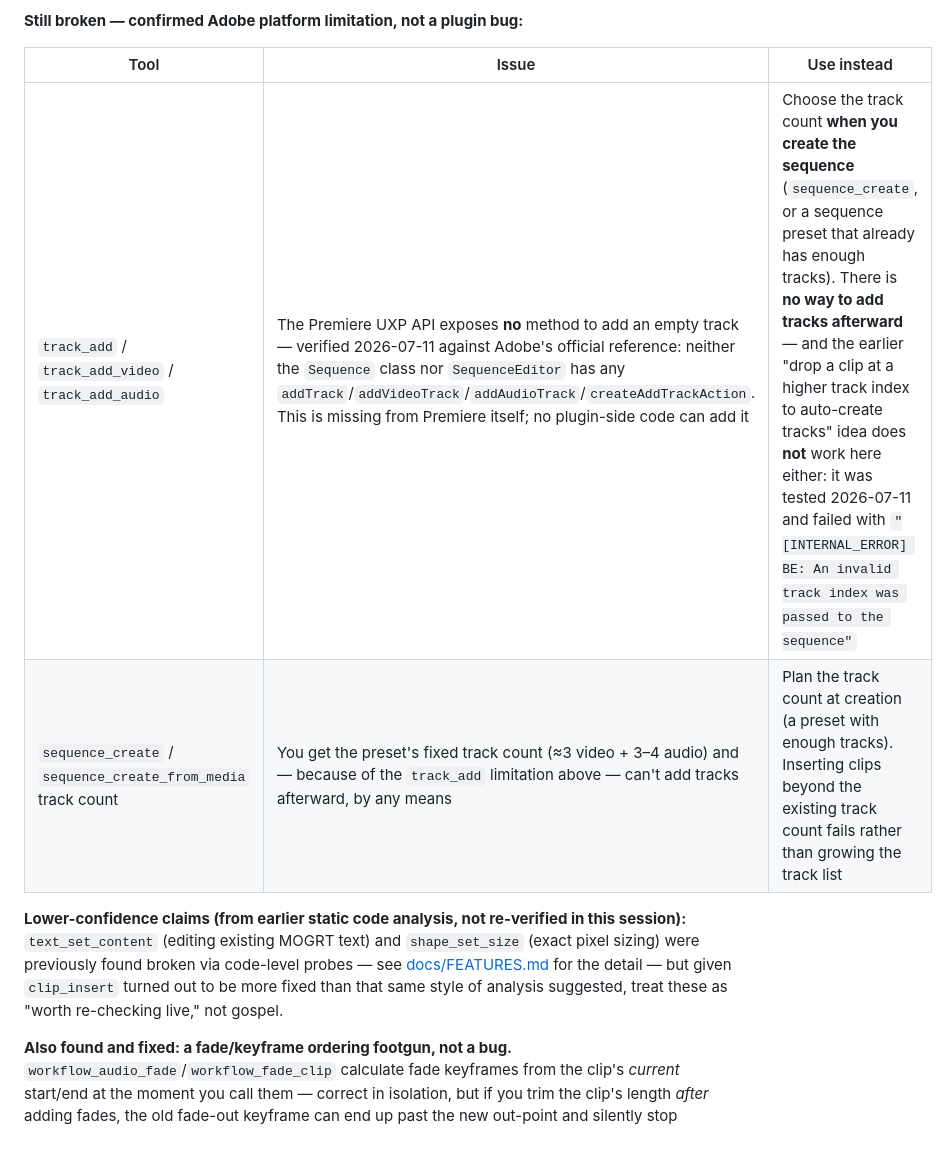
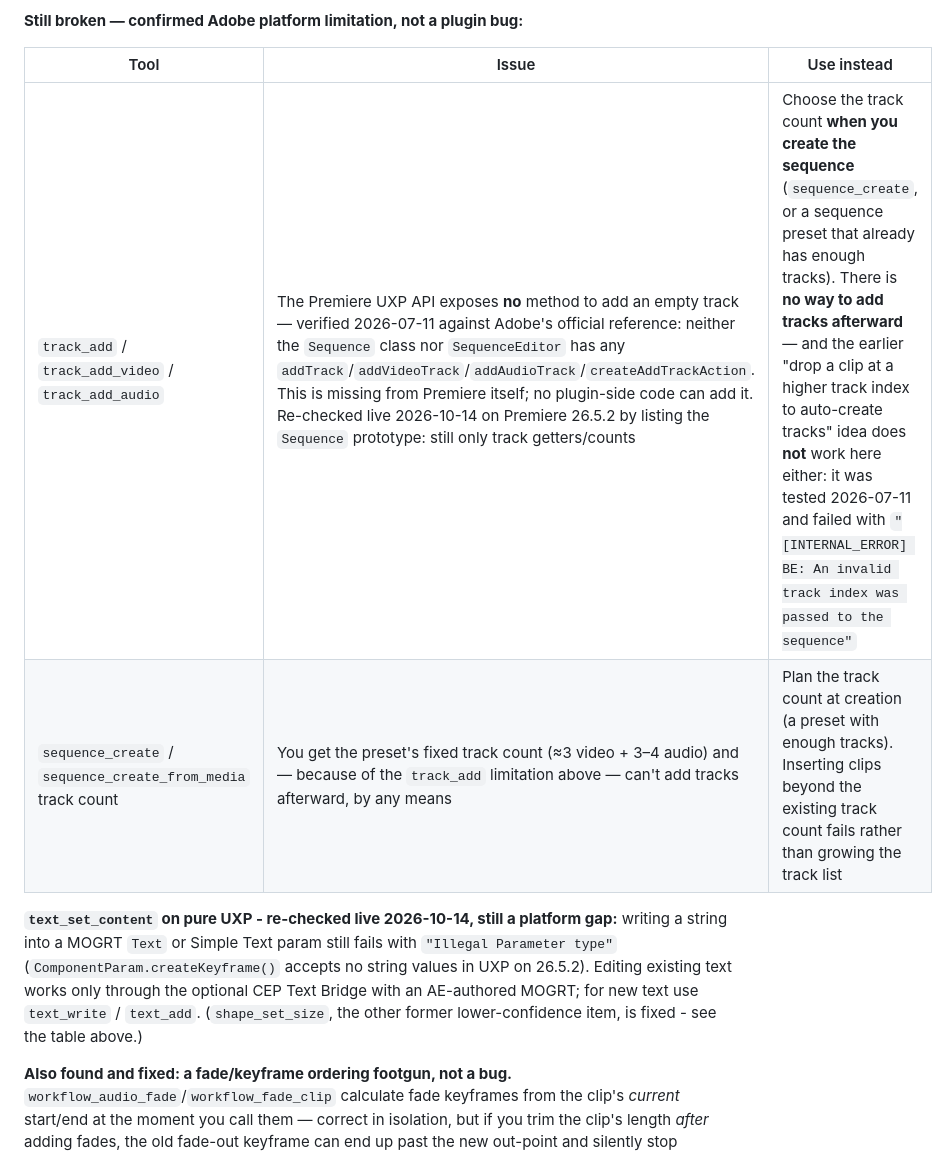
Before and after one commit to CaYatur/PremiereProMCP, a Markdown page: README.md, the part around one of its changes. Drawn GitHub-style.

```diff
--- a/README.md
+++ b/README.md
@@ -278,10 +282,10 @@ Rough cuts · cinematic SFX · music-rhythm cuts · ad-style motion cards · QA
 
 | Tool | Issue | Use instead |
 |------|-------|--------------|
-| `track_add` / `track_add_video` / `track_add_audio` | The Premiere UXP API exposes **no** method to add an empty track — verified 2026-07-11 against Adobe's official reference: neither the `Sequence` class nor `SequenceEditor` has any `addTrack`/`addVideoTrack`/`addAudioTrack`/`createAddTrackAction`. This is missing from Premiere itself; no plugin-side code can add it | Choose the track count **when you create the sequence** (`sequence_create`, or a sequence preset that already has enough tracks). There is **no way to add tracks afterward** — and the earlier "drop a clip at a higher track index to auto-create tracks" idea does **not** work here either: it was tested 2026-07-11 and failed with `"[INTERNAL_ERROR] BE: An invalid track index was passed to the sequence"` |
+| `track_add` / `track_add_video` / `track_add_audio` | The Premiere UXP API exposes **no** method to add an empty track — verified 2026-07-11 against Adobe's official reference: neither the `Sequence` class nor `SequenceEditor` has any `addTrack`/`addVideoTrack`/`addAudioTrack`/`createAddTrackAction`. This is missing from Premiere itself; no plugin-side code can add it. Re-checked live 2026-10-14 on Premiere 26.5.2 by listing the `Sequence` prototype: still only track getters/counts | Choose the track count **when you create the sequence** (`sequence_create`, or a sequence preset that already has enough tracks). There is **no way to add tracks afterward** — and the earlier "drop a clip at a higher track index to auto-create tracks" idea does **not** work here either: it was tested 2026-07-11 and failed with `"[INTERNAL_ERROR] BE: An invalid track index was passed to the sequence"` |
 | `sequence_create` / `sequence_create_from_media` track count | You get the preset's fixed track count (≈3 video + 3–4 audio) and — because of the `track_add` limitation above — can't add tracks afterward, by any means | Plan the track count at creation (a preset with enough tracks). Inserting clips beyond the existing track count fails rather than growing the track list |
 
-**Lower-confidence claims (from earlier static code analysis, not re-verified in this session):** `text_set_content` (editing existing MOGRT text) and `shape_set_size` (exact pixel sizing) were previously found broken via code-level probes — see [docs/FEATURES.md](./docs/FEATURES.md) for the detail — but given `clip_insert` turned out to be more fixed than that same style of analysis suggested, treat these as "worth re-checking live," not gospel.
+**`text_set_content` on pure UXP - re-checked live 2026-10-14, still a platform gap:** writing a string into a MOGRT `Text` or Simple Text param still fails with `"Illegal Parameter type"` (`ComponentParam.createKeyframe()` accepts no string values in UXP on 26.5.2). Editing existing text works only through the optional CEP Text Bridge with an AE-authored MOGRT; for new text use `text_write` / `text_add`. (`shape_set_size`, the other former lower-confidence item, is fixed - see the table above.)
 
 **Also found and fixed: a fade/keyframe ordering footgun, not a bug.** `workflow_audio_fade`/`workflow_fade_clip` calculate fade keyframes from the clip's *current* start/end at the moment you call them — correct in isolation, but if you trim the clip's length *after* adding fades, the old fade-out keyframe can end up past the new out-point and silently stop applying (fade-in still works, fade-out doesn't). Both tools' descriptions now explicitly warn the model to trim to final length first.
 
```
Also changed, not shown: other parts of README.md (+9 -5 lines), CHANGELOG.md (+11 -0 lines), docs/FEATURES.md (+25 -29 lines).
